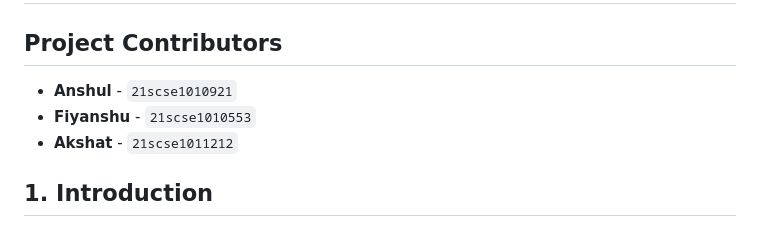
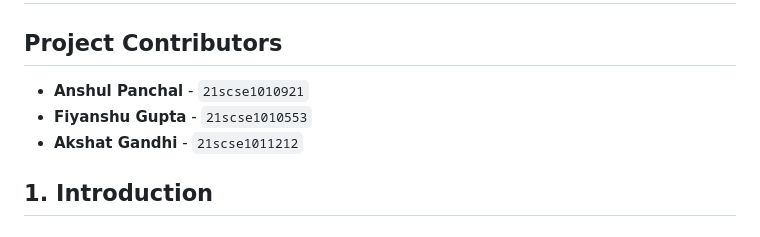
Before and after one commit to iakshatgandhi/Tree-Visualizer-main, a Markdown page: README.md, the part around the change. GitHub-like rendering.

```diff
--- a/README.md
+++ b/README.md
@@ -2,9 +2,9 @@
 
 ## Project Contributors
 
-- **Anshul** - `21scse1010921`
-- **Fiyanshu** - `21scse1010553`
-- **Akshat** - `21scse1011212`
+- **Anshul Panchal** - `21scse1010921`
+- **Fiyanshu Gupta** - `21scse1010553`
+- **Akshat Gandhi** - `21scse1011212`
 
 ## 1. Introduction
 
```
